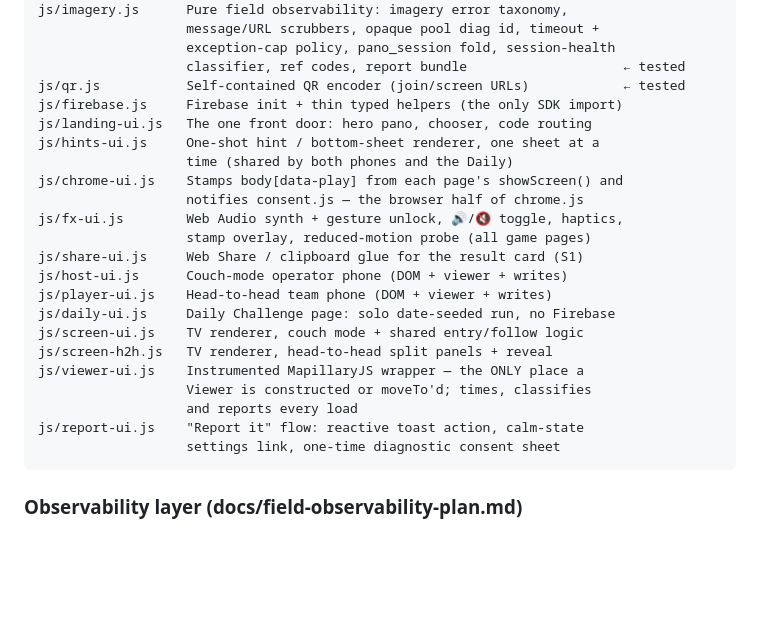
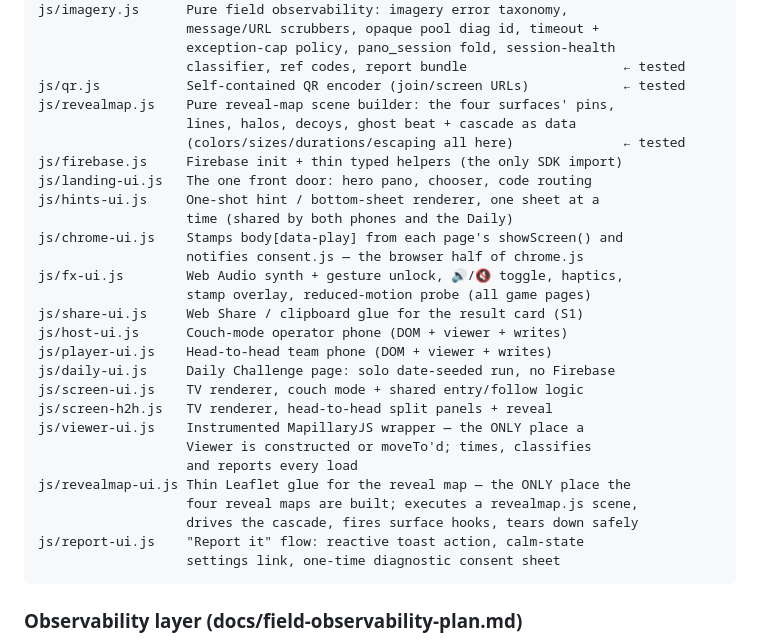
Before and after one commit to earino-assistant/geoparty, a Markdown page: docs/architecture.md, the part around the change. Drawn GitHub-style; blank space fills up the shorter version.

````diff
--- a/docs/architecture.md
+++ b/docs/architecture.md
@@ -50,6 +50,9 @@ js/imagery.js      Pure field observability: imagery error taxonomy,
                    exception-cap policy, pano_session fold, session-health
                    classifier, ref codes, report bundle                    ← tested
 js/qr.js           Self-contained QR encoder (join/screen URLs)            ← tested
+js/revealmap.js    Pure reveal-map scene builder: the four surfaces' pins,
+                   lines, halos, decoys, ghost beat + cascade as data
+                   (colors/sizes/durations/escaping all here)              ← tested
 js/firebase.js     Firebase init + thin typed helpers (the only SDK import)
 js/landing-ui.js   The one front door: hero pano, chooser, code routing
 js/hints-ui.js     One-shot hint / bottom-sheet renderer, one sheet at a
@@ -67,6 +70,9 @@ js/screen-h2h.js   TV renderer, head-to-head split panels + reveal
 js/viewer-ui.js    Instrumented MapillaryJS wrapper — the ONLY place a
                    Viewer is constructed or moveTo'd; times, classifies
                    and reports every load
+js/revealmap-ui.js Thin Leaflet glue for the reveal map — the ONLY place the
+                   four reveal maps are built; executes a revealmap.js scene,
+                   drives the cascade, fires surface hooks, tears down safely
 js/report-ui.js    "Report it" flow: reactive toast action, calm-state
                    settings link, one-time diagnostic consent sheet
 ```
````
Also changed, not shown: docs/replay-mask-checklist.md (+11 -0 lines).
